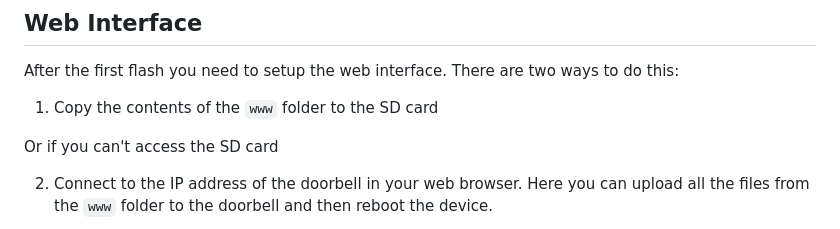
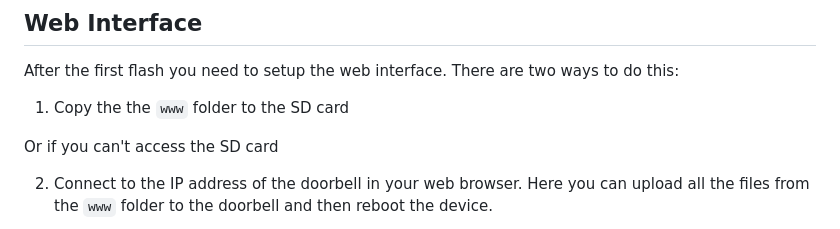
Before and after one commit to ShVerni/UltimateDoorbell, a Markdown page: README.md, the part around the change. GitHub-like rendering.

```diff
--- a/README.md
+++ b/README.md
@@ -105,7 +105,7 @@ To program the doorbell chime for the first time follow the below directions. Su
 ## Web Interface
 
 After the first flash you need to setup the web interface. There are two ways to do this:
-1. Copy the contents of the `www` folder to the SD card
+1. Copy the the `www` folder to the SD card
 
 Or if you can't access the SD card
 
```
